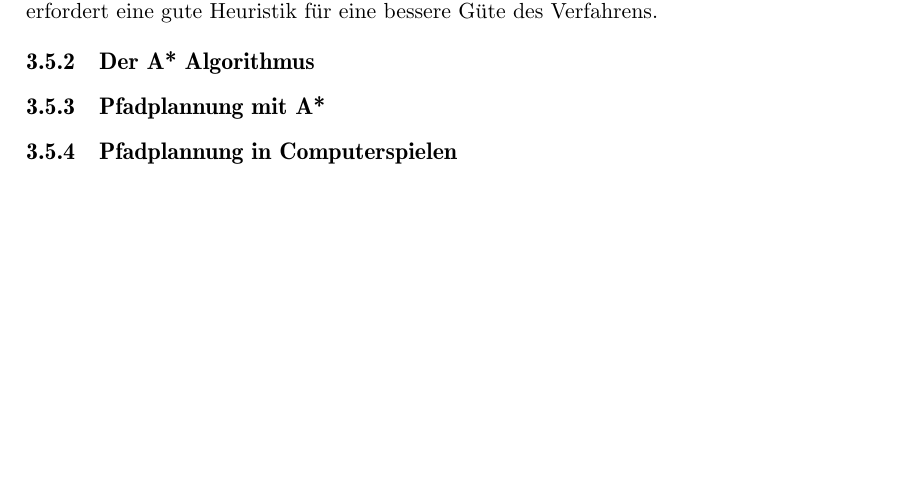
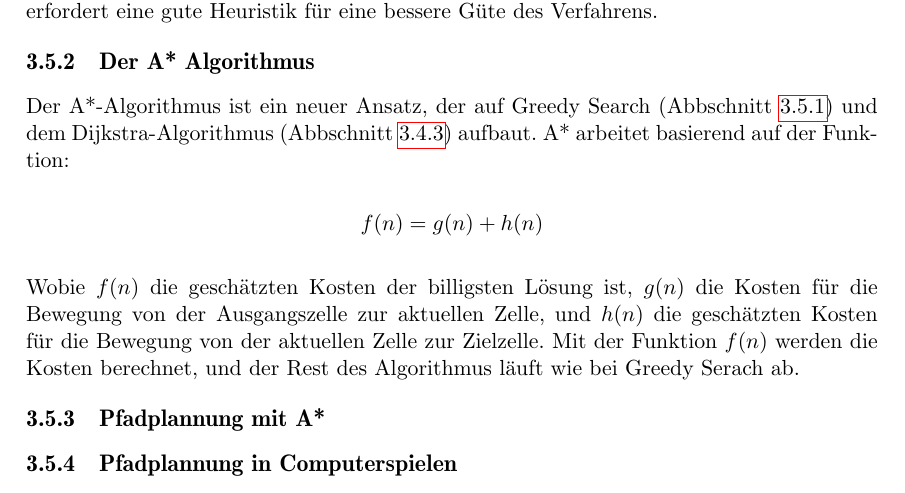
Before and after one commit to LaudemPax/MethodenKI, a LaTeX thesis (thesis.tex, which reads kapitel/3/kap_3.5.tex): part of page 23 of 25, cut so that both start at the same text, the shorter picture padded with empty space. Compiled offline with pdfLaTeX; the source files are stored in an older character set and shown here as Unicode; a LaTeX package or settings file that is missing is left out.

Commit message:
More Chap 3b

```diff
--- a/kapitel/3/kap_3.5.tex
+++ b/kapitel/3/kap_3.5.tex
@@ -26,7 +26,11 @@ Greedy Search ist ähnlich wie die Tiefensuche mit Backtracking, nicht vollstän
 
 \subsection{Der A* Algorithmus}
 
+Der A*-Algorithmus ist ein neuer Ansatz, der auf Greedy Search (Abbschnitt~\ref{section:greedy-search}) und dem Dijkstra-Algorithmus~(Abbschnitt~\ref{section:dijkstra}) aufbaut. A* arbeitet basierend auf der Funktion:
 
+\[f(n) = g(n) + h(n)\]
+
+Wobie \(f(n)\) die geschätzten Kosten der billigsten Lösung ist, \(g(n)\) die Kosten für die Bewegung von der Ausgangszelle zur aktuellen Zelle, und \(h(n)\) die geschätzten Kosten für die Bewegung von der aktuellen Zelle zur Zielzelle. Mit der Funktion \(f(n)\) werden die Kosten berechnet, und der Rest des Algorithmus läuft wie bei Greedy Serach ab.
 
 \subsection{Pfadplannung mit A*}
 
```
Also changed, not shown: kapitel/3/kap_3.4.tex (+1 -1 lines), thesis.pdf, kapitel/3/kap_3.5.tex (2 more changed lines).
